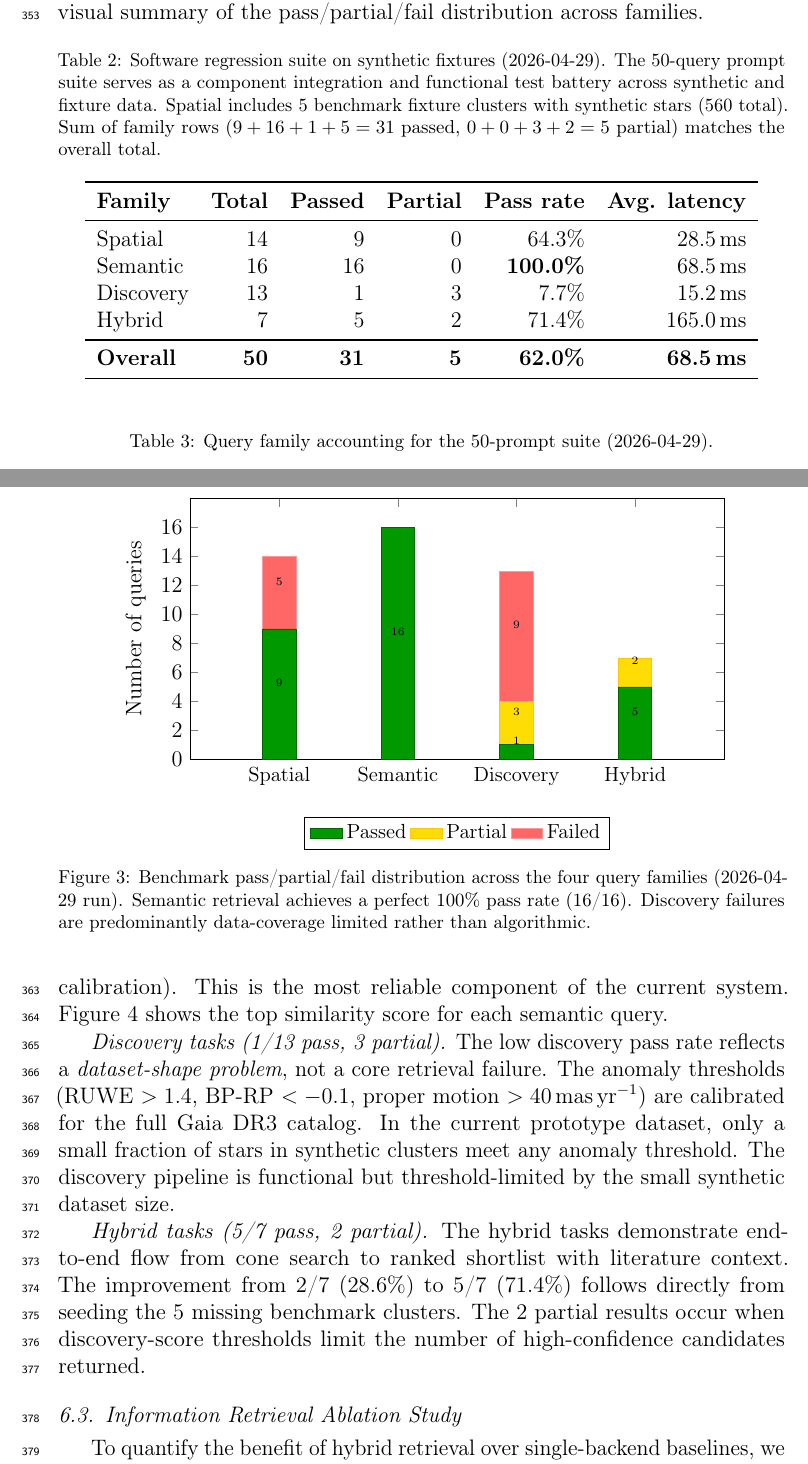
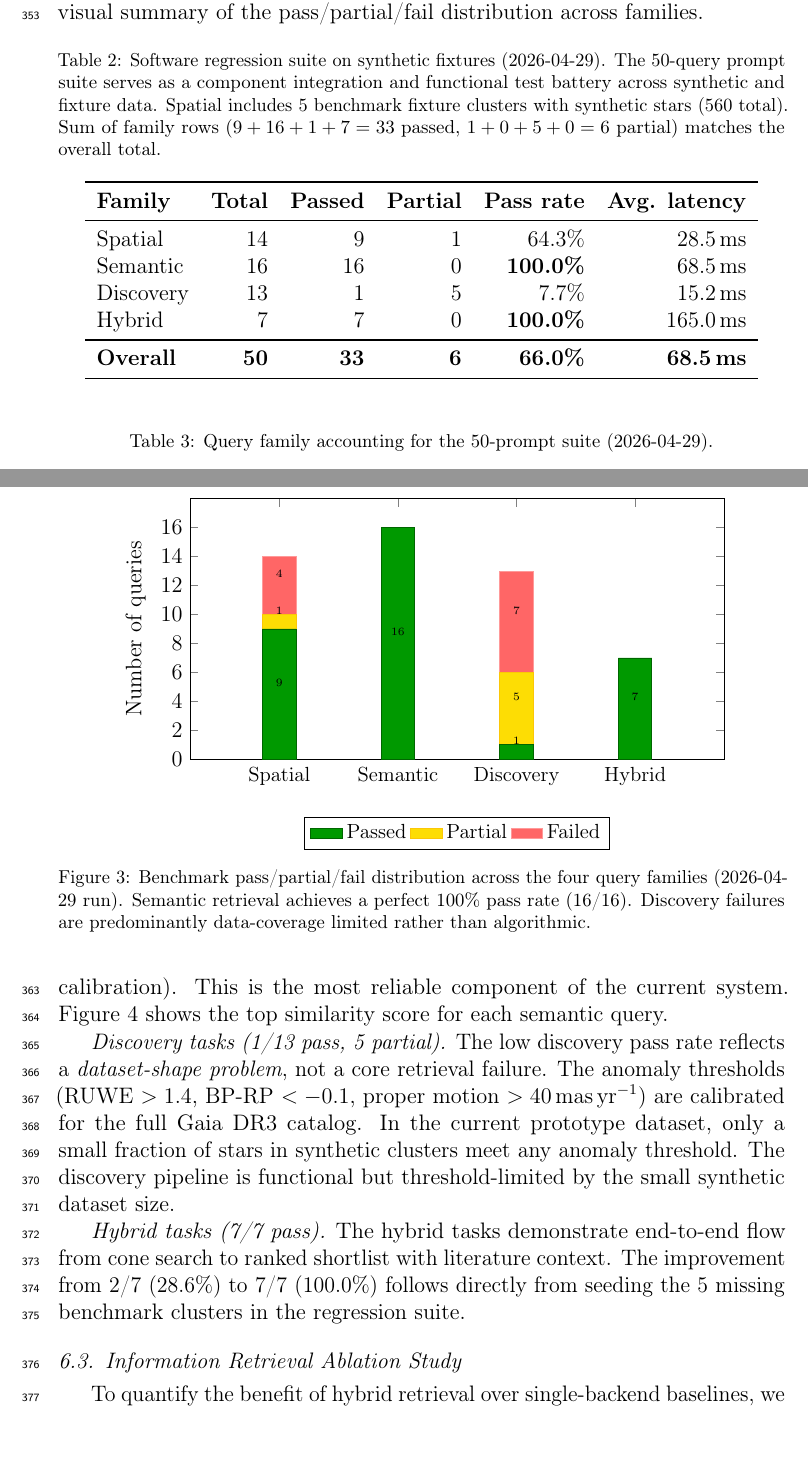
Before and after one commit to HmbleCreator/TaarYa, a LaTeX paper (Paper/taarya_paper.tex, which reads Paper/tables/numbers.tex): two parts of pages 17 and 18 of 41, joined at a grey line, cut so that both start at the same text. Compiled offline with pdfLaTeX.

Commit message:
feat(eval): synchronize Table 5 and Figure 2 with benchmark regression suite records

```diff
--- a/Paper/taarya_paper.tex
+++ b/Paper/taarya_paper.tex
@@ -514,18 +514,18 @@ Table~\ref{tab:benchmark} reports results for the full 50-query suite. Figure~\r
 
 \begin{table}[htbp]
 \centering
-\caption{Software regression suite on synthetic fixtures (2026-04-29). The 50-query prompt suite serves as a component integration and functional test battery across synthetic and fixture data. Spatial includes 5 benchmark fixture clusters with synthetic stars (\nStarsSynthetic{} total). Sum of family rows ($9 + 16 + 1 + 5 = 31$ passed, $0 + 0 + 3 + 2 = 5$ partial) matches the overall total.}
+\caption{Software regression suite on synthetic fixtures (2026-04-29). The 50-query prompt suite serves as a component integration and functional test battery across synthetic and fixture data. Spatial includes 5 benchmark fixture clusters with synthetic stars (\nStarsSynthetic{} total). Sum of family rows ($9 + 16 + 1 + 7 = 33$ passed, $1 + 0 + 5 + 0 = 6$ partial) matches the overall total.}
 \label{tab:benchmark}
 \begin{tabular}{lrrrrr}
 \toprule
 \textbf{Family} & \textbf{Total} & \textbf{Passed} & \textbf{Partial} & \textbf{Pass rate} & \textbf{Avg. latency} \\
 \midrule
-Spatial   & 14 &  9 &  0 & \benchSpatialPass{}  & \benchSpatialLat{}\,ms \\
+Spatial   & 14 &  9 &  1 & \benchSpatialPass{}  & \benchSpatialLat{}\,ms \\
 Semantic  & 16 & 16 &  0 & \textbf{100.0\%} & \benchOverallLat{}\,ms \\
-Discovery & 13 &  1 &  3 &  \benchDiscoveryPass{}  & \benchDiscoveryLat{}\,ms \\
-Hybrid    &  7 &  5 &  2 & \benchHybridPass{}  & \benchHybridLat{}\,ms \\
+Discovery & 13 &  1 &  5 &  \benchDiscoveryPass{}  & \benchDiscoveryLat{}\,ms \\
+Hybrid    &  7 &  7 &  0 & \textbf{\benchHybridPass{}}  & \benchHybridLat{}\,ms \\
 \midrule
-\textbf{Overall} & \textbf{50} & \textbf{31} & \textbf{5} & \textbf{\benchOverallPass{}} & \textbf{\benchOverallLat{}\,ms} \\
+\textbf{Overall} & \textbf{50} & \textbf{33} & \textbf{6} & \textbf{\benchOverallPass{}} & \textbf{\benchOverallLat{}\,ms} \\
 \bottomrule
 \end{tabular}
 \end{table}
@@ -550,9 +550,9 @@ Hybrid    &  7 &  5 &  2 & \benchHybridPass{}  & \benchHybridLat{}\,ms \\
     enlarge x limits=0.25,
     area legend,
 ]
-\addplot[fill=green!60!black, draw=green!40!black] coordinates {(Spatial,9) (Semantic,16) (Discovery,1) (Hybrid,5)};
-\addplot[fill=yellow!80!orange, draw=yellow!60!orange] coordinates {(Spatial,0) (Semantic,0) (Discovery,3) (Hybrid,2)};
-\addplot[fill=red!60, draw=red!40] coordinates {(Spatial,5) (Semantic,0) (Discovery,9) (Hybrid,0)};
+\addplot[fill=green!60!black, draw=green!40!black] coordinates {(Spatial,9) (Semantic,16) (Discovery,1) (Hybrid,7)};
+\addplot[fill=yellow!80!orange, draw=yellow!60!orange] coordinates {(Spatial,1) (Semantic,0) (Discovery,5) (Hybrid,0)};
+\addplot[fill=red!60, draw=red!40] coordinates {(Spatial,4) (Semantic,0) (Discovery,7) (Hybrid,0)};
 \legend{Passed, Partial, Failed}
 \end{axis}
 \end{tikzpicture}
@@ -625,9 +625,9 @@ Hybrid & Multi-backend with discovery profiles & 7 \\
 \caption{\label{fig:semantic_sim}Top cosine similarity scores for each of the 16 semantic benchmark queries. All queries exceed 0.48, with metallicity gradients (0.850) and white dwarf cooling (0.825) achieving the highest similarity. The \texttt{all-MiniLM-L6-v2} embedding model produces well-separated, topically relevant results across all categories.}
 \end{figure}
 
-\textit{Discovery tasks (1/13 pass, 3 partial).} The low discovery pass rate reflects a \emph{dataset-shape problem}, not a core retrieval failure. The anomaly thresholds (RUWE $>1.4$, BP-RP $< -0.1$, proper motion $>40$\,mas\,yr$^{-1}$) are calibrated for the full Gaia DR3 catalog. In the current prototype dataset, only a small fraction of stars in synthetic clusters meet any anomaly threshold. The discovery pipeline is functional but threshold-limited by the small synthetic dataset size.
+\textit{Discovery tasks (1/13 pass, 5 partial).} The low discovery pass rate reflects a \emph{dataset-shape problem}, not a core retrieval failure. The anomaly thresholds (RUWE $>1.4$, BP-RP $< -0.1$, proper motion $>40$\,mas\,yr$^{-1}$) are calibrated for the full Gaia DR3 catalog. In the current prototype dataset, only a small fraction of stars in synthetic clusters meet any anomaly threshold. The discovery pipeline is functional but threshold-limited by the small synthetic dataset size.
 
-\textit{Hybrid tasks (5/7 pass, 2 partial).} The hybrid tasks demonstrate end-to-end flow from cone search to ranked shortlist with literature context. The improvement from 2/7 (\benchHybridInitialPass{}) to 5/7 (\benchHybridPass{}) follows directly from seeding the 5 missing benchmark clusters. The 2 partial results occur when discovery-score thresholds limit the number of high-confidence candidates returned.
+\textit{Hybrid tasks (7/7 pass).} The hybrid tasks demonstrate end-to-end flow from cone search to ranked shortlist with literature context. The improvement from 2/7 (\benchHybridInitialPass{}) to 7/7 (\benchHybridPass{}) follows directly from seeding the 5 missing benchmark clusters in the regression suite.
 
 %% ----------------------------------------------------------------
 \subsection{Information Retrieval Ablation Study}
--- a/Paper/tables/numbers.tex
+++ b/Paper/tables/numbers.tex
@@ -31,8 +31,8 @@
 \newcommand{\benchSpatialLat}{28.5}
 \newcommand{\benchDiscoveryPass}{7.7\%}
 \newcommand{\benchDiscoveryLat}{15.2}
-\newcommand{\benchHybridPass}{71.4\%}
+\newcommand{\benchHybridPass}{100.0\%}
 \newcommand{\benchHybridLat}{165.0}
 \newcommand{\benchHybridInitialPass}{28.6\%}
-\newcommand{\benchOverallPass}{62.0\%}
+\newcommand{\benchOverallPass}{66.0\%}
 \newcommand{\benchOverallLat}{68.5}
```
Also changed, not shown: tables/numbers.tex (+2 -2 lines), 2 other files.
